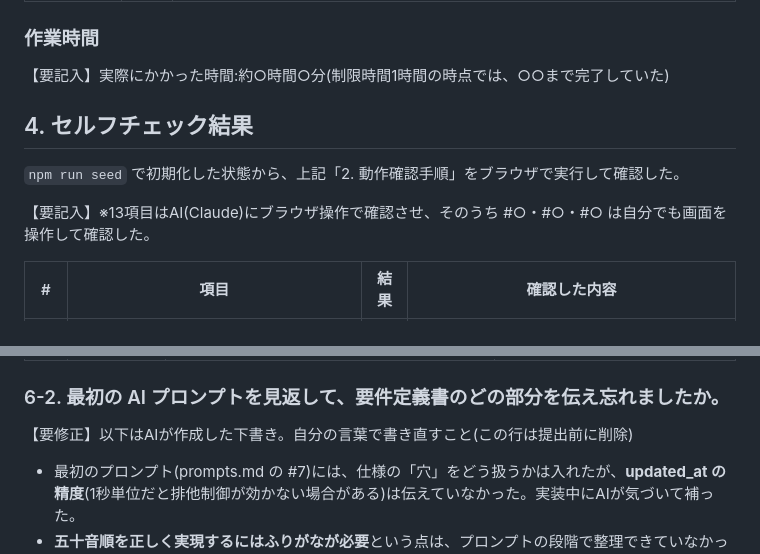
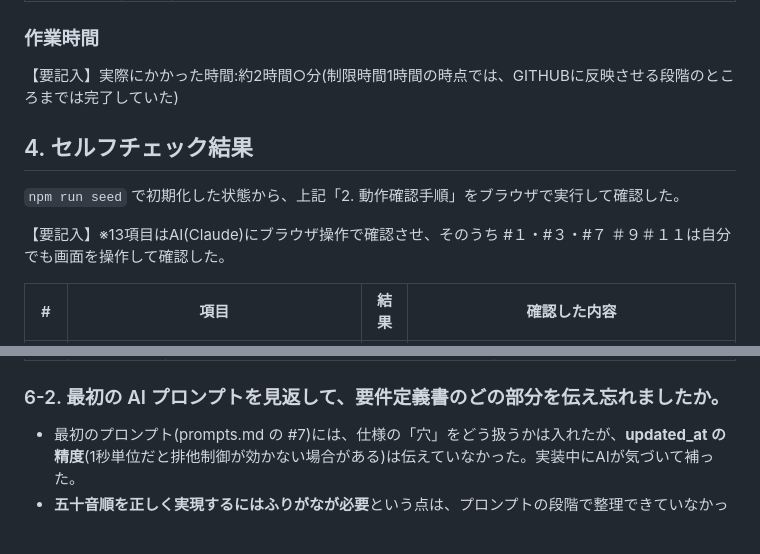
Before and after one commit to skinoshita-design/nexus55-gate1, a Markdown page: README.md, 2 parts joined by grey strips. Drawn GitHub-style; blank space fills up the shorter version.

```diff
--- a/README.md
+++ b/README.md
@@ -100,13 +100,13 @@ set FAIL_HISTORY=1 && npm start               # Windows コマンドプロンプ
 
 ### 作業時間
 
-【要記入】実際にかかった時間:約○時間○分(制限時間1時間の時点では、○○まで完了していた)
+【要記入】実際にかかった時間:約2時間○分(制限時間1時間の時点では、GITHUBに反映させる段階のところまでは完了していた)
 
 ## 4. セルフチェック結果
 
 `npm run seed` で初期化した状態から、上記「2. 動作確認手順」をブラウザで実行して確認した。
 
-【要記入】※13項目はAI(Claude)にブラウザ操作で確認させ、そのうち #○・#○・#○ は自分でも画面を操作して確認した。
+【要記入】※13項目はAI(Claude)にブラウザ操作で確認させ、そのうち #１・#３・#７ ＃９＃１１は自分でも画面を操作して確認した。
 
 | # | 項目 | 結果 | 確認した内容 |
 |---|---|---|---|
@@ -158,8 +158,6 @@ set FAIL_HISTORY=1 && npm start               # Windows コマンドプロンプ
 
 ### 6-2. 最初の AI プロンプトを見返して、要件定義書のどの部分を伝え忘れましたか。
 
-【要修正】以下はAIが作成した下書き。自分の言葉で書き直すこと(この行は提出前に削除)
-
 - 最初のプロンプト(prompts.md の #7)には、仕様の「穴」をどう扱うかは入れたが、**updated_at の精度**(1秒単位だと排他制御が効かない場合がある)は伝えていなかった。実装中にAIが気づいて補った。
 - **五十音順を正しく実現するにはふりがなが必要**という点は、プロンプトの段階で整理できていなかった。「localeCompare('ja') で並べる」とだけ指示したため、仕様を満たせない並び順のまま実装された。
 - **自動割り当て時の履歴の表示順**(画面例では「ステータス → 担当者」)を伝えていなかった。
```
